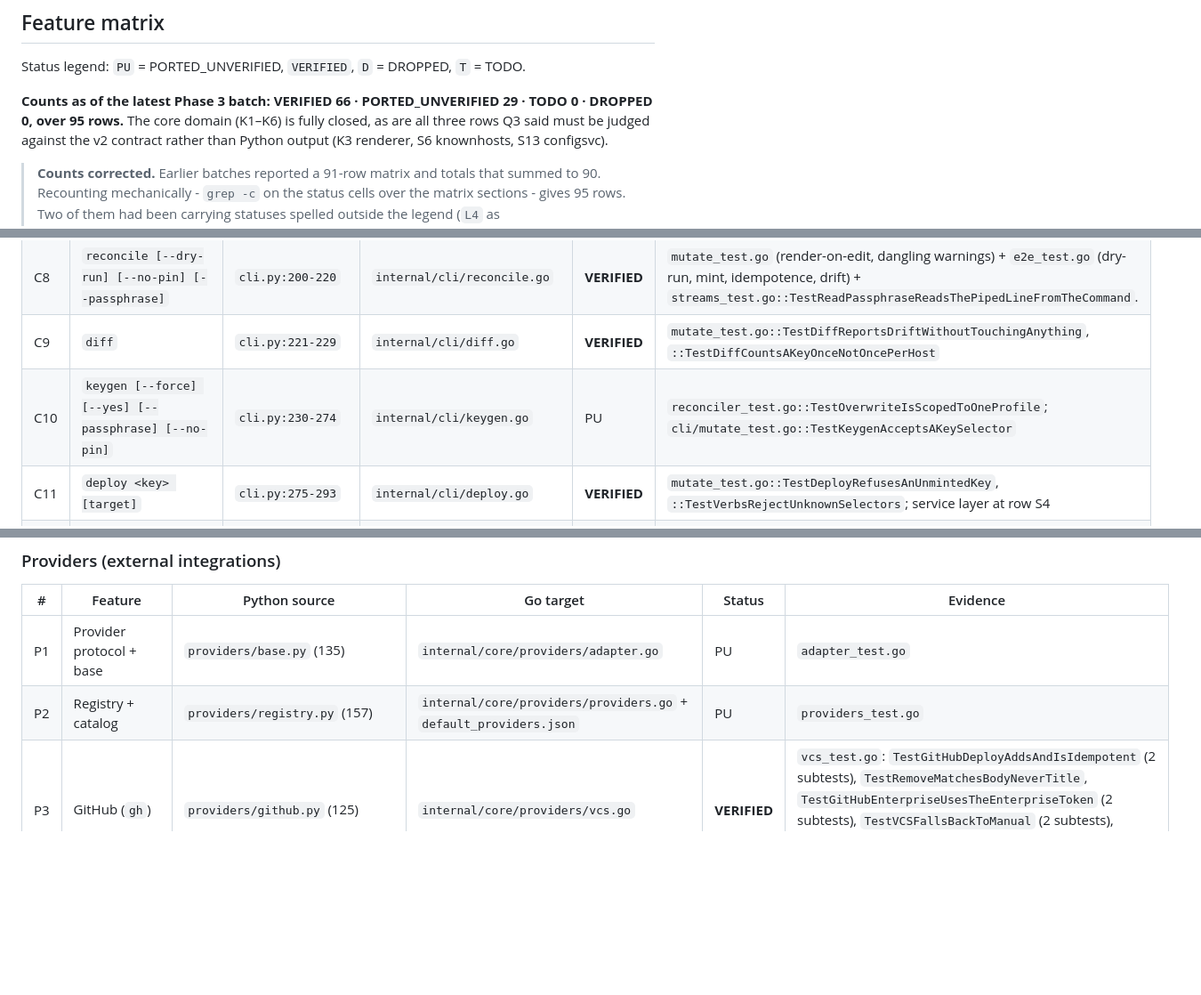
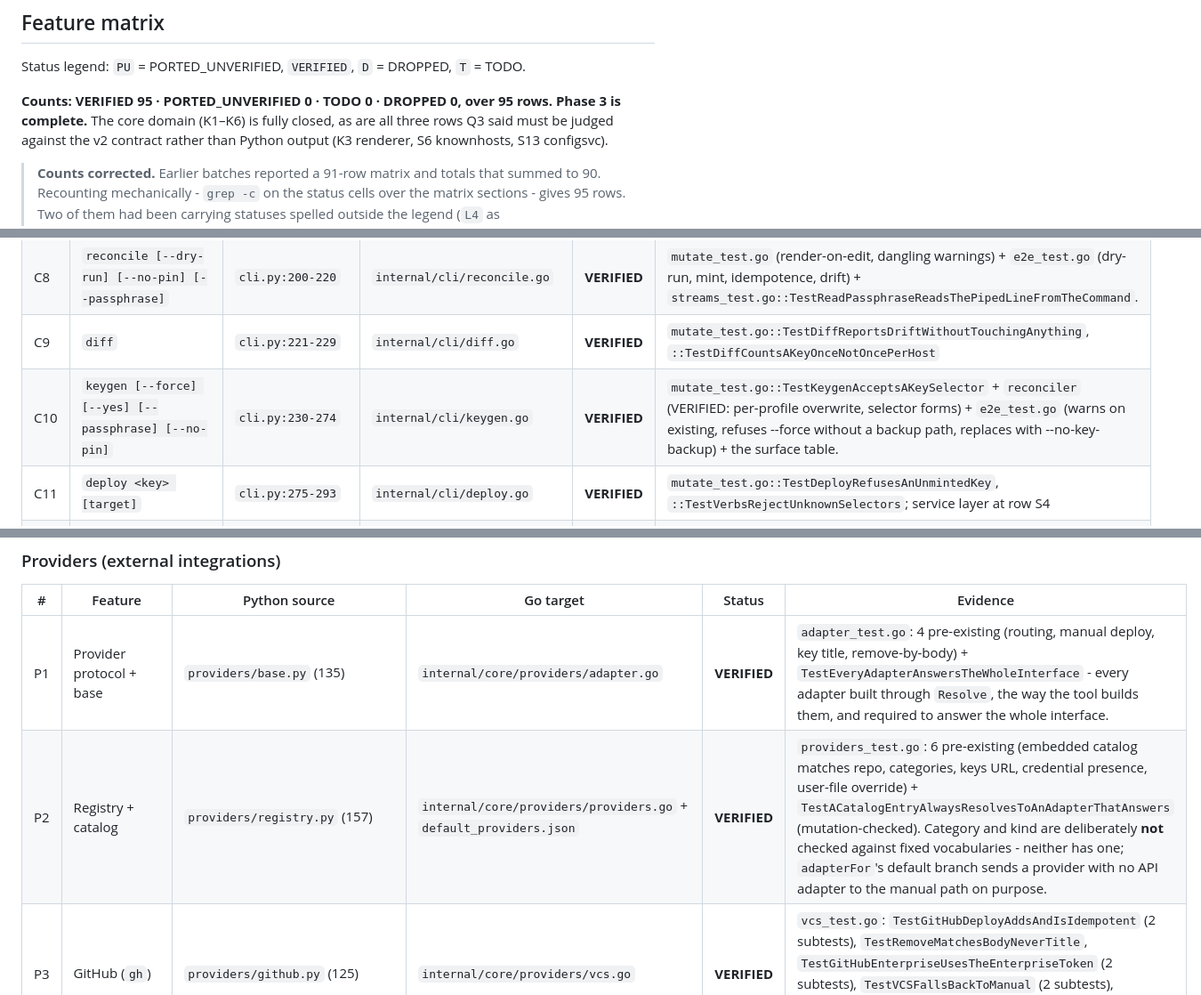
Before and after one commit to simtabi/ssh-manager, a Markdown page: MIGRATION_PLAN.md, 3 parts joined by grey strips. Shown at 89% size. GitHub-like rendering; blank space fills up the shorter version.

Commit message:
Close the last three rows: Phase 3 is complete
VERIFIED 95 · PORTED_UNVERIFIED 0 · TODO 0 · DROPPED 0, over all 95 rows.

Every row's evidence names the tests that close it, and the rows that were
verified structurally rather than behaviourally say so - S1, U8, U11 and U12
assert the purpose a Python construct served, not the absence of its name.

Phase 4's gate is now met.

```diff
--- a/MIGRATION_PLAN.md
+++ b/MIGRATION_PLAN.md
@@ -160,8 +160,8 @@ not before.**
 
 Status legend: `PU` = PORTED_UNVERIFIED, `VERIFIED`, `D` = DROPPED, `T` = TODO.
 
-**Counts as of the latest Phase 3 batch: VERIFIED 66 · PORTED_UNVERIFIED 29 ·
-TODO 0 · DROPPED 0, over 95 rows.** The core domain (K1–K6) is fully closed, as
+**Counts: VERIFIED 95 · PORTED_UNVERIFIED 0 · TODO 0 · DROPPED 0, over 95 rows.
+Phase 3 is complete.** The core domain (K1–K6) is fully closed, as
 are all three rows Q3 said must be judged against the v2 contract rather than
 Python output (K3 renderer, S6 knownhosts, S13 configsvc).
 
@@ -203,7 +203,7 @@ at baseline; it is *not* parity evidence and does not confer `VERIFIED`.
 | C7 | `import` | `cli.py:185-199` | `internal/cli/import.go` | **VERIFIED** | `commands_test.go::TestCommandSurfaceC07Import` (onboards a real config; a missing path errors) |
 | C8 | `reconcile [--dry-run] [--no-pin] [--passphrase]` | `cli.py:200-220` | `internal/cli/reconcile.go` | **VERIFIED** | `mutate_test.go` (render-on-edit, dangling warnings) + `e2e_test.go` (dry-run, mint, idempotence, drift) + `streams_test.go::TestReadPassphraseReadsThePipedLineFromTheCommand`. |
 | C9 | `diff` | `cli.py:221-229` | `internal/cli/diff.go` | **VERIFIED** | `mutate_test.go::TestDiffReportsDriftWithoutTouchingAnything`, `::TestDiffCountsAKeyOnceNotOncePerHost` |
-| C10 | `keygen [--force] [--yes] [--passphrase] [--no-pin]` | `cli.py:230-274` | `internal/cli/keygen.go` | PU | `reconciler_test.go::TestOverwriteIsScopedToOneProfile`; `cli/mutate_test.go::TestKeygenAcceptsAKeySelector` |
+| C10 | `keygen [--force] [--yes] [--passphrase] [--no-pin]` | `cli.py:230-274` | `internal/cli/keygen.go` | **VERIFIED** | `mutate_test.go::TestKeygenAcceptsAKeySelector` + `reconciler` (VERIFIED: per-profile overwrite, selector forms) + `e2e_test.go` (warns on existing, refuses --force without a backup path, replaces with --no-key-backup) + the surface table. |
 | C11 | `deploy <key> [target]` | `cli.py:275-293` | `internal/cli/deploy.go` | **VERIFIED** | `mutate_test.go::TestDeployRefusesAnUnmintedKey`, `::TestVerbsRejectUnknownSelectors`; service layer at row S4 |
 | C12 | `list [--profile] [--provider] [--type] [--tag]` | `cli.py:294-309` | `internal/cli/list.go` | **VERIFIED** | `mutate_test.go`, `e2e_test.go` (--type and --tag filters) + the surface table. |
 | C13 | `view <selector>` | `cli.py:310-322` | `internal/cli/view.go` | **VERIFIED** | `e2e_test.go` (view reports the fingerprint) + `query` (VERIFIED) + the surface table. |
@@ -271,8 +271,8 @@ at baseline; it is *not* parity evidence and does not confer `VERIFIED`.
 
 | # | Feature | Python source | Go target | Status | Evidence |
 |---|---|---|---|---|---|
-| P1 | Provider protocol + base | `providers/base.py` (135) | `internal/core/providers/adapter.go` | PU | `adapter_test.go` |
-| P2 | Registry + catalog | `providers/registry.py` (157) | `internal/core/providers/providers.go` + `default_providers.json` | PU | `providers_test.go` |
+| P1 | Provider protocol + base | `providers/base.py` (135) | `internal/core/providers/adapter.go` | **VERIFIED** | `adapter_test.go`: 4 pre-existing (routing, manual deploy, key title, remove-by-body) + `TestEveryAdapterAnswersTheWholeInterface` - every adapter built through `Resolve`, the way the tool builds them, and required to answer the whole interface. |
+| P2 | Registry + catalog | `providers/registry.py` (157) | `internal/core/providers/providers.go` + `default_providers.json` | **VERIFIED** | `providers_test.go`: 6 pre-existing (embedded catalog matches repo, categories, keys URL, credential presence, user-file override) + `TestACatalogEntryAlwaysResolvesToAnAdapterThatAnswers` (mutation-checked). Category and kind are deliberately **not** checked against fixed vocabularies - neither has one; `adapterFor`'s default branch sends a provider with no API adapter to the manual path on purpose. |
 | P3 | GitHub (`gh`) | `providers/github.py` (125) | `internal/core/providers/vcs.go` | **VERIFIED** | `vcs_test.go`: `TestGitHubDeployAddsAndIsIdempotent` (2 subtests), `TestRemoveMatchesBodyNeverTitle`, `TestGitHubEnterpriseUsesTheEnterpriseToken` (2 subtests), `TestVCSFallsBackToManual` (2 subtests), `TestListFailureIsNotAnEmptyAccount`, `TestManageURLFollowsTheHost` |
 | P4 | GitLab (`glab`) | `providers/gitlab.py` (109) | `internal/core/providers/vcs.go` | **VERIFIED** | `vcs_test.go::TestGitLabMirrorsGitHub` (2 subtests), plus the shared helpers covered by `TestRemoveMatchesBodyNeverTitle` and `TestManageURLFollowsTheHost` |
 | P5 | Cloud REST VPS (DigitalOcean, Vultr, Hetzner, Linode, Scaleway, generic) | `providers/cloud.py` (436); tests `tests/test_cloud_providers.py` | `internal/core/providers/cloud.go` | **VERIFIED** | `cloud_test.go`: `TestDeployAddsAKeyThatIsNotThere`, `TestDeployIsIdempotent`, `TestDeployRenamesOurStaleTitleButNeverAUserLabel` (2 subtests), `TestVerifyAndRemoveMatchOnBodyNotLabel`, `TestNoTokenFallsBackToManual`, `TestAPIFailuresSurface`, `TestPerProviderResponseShapes` (4 subtests), `TestNumericIDsDoNotBecomeScientificNotation`, `TestDigitalOceanOverHTTP`, `TestPaginationIsBounded`. **Coverage limit below.** |
```
